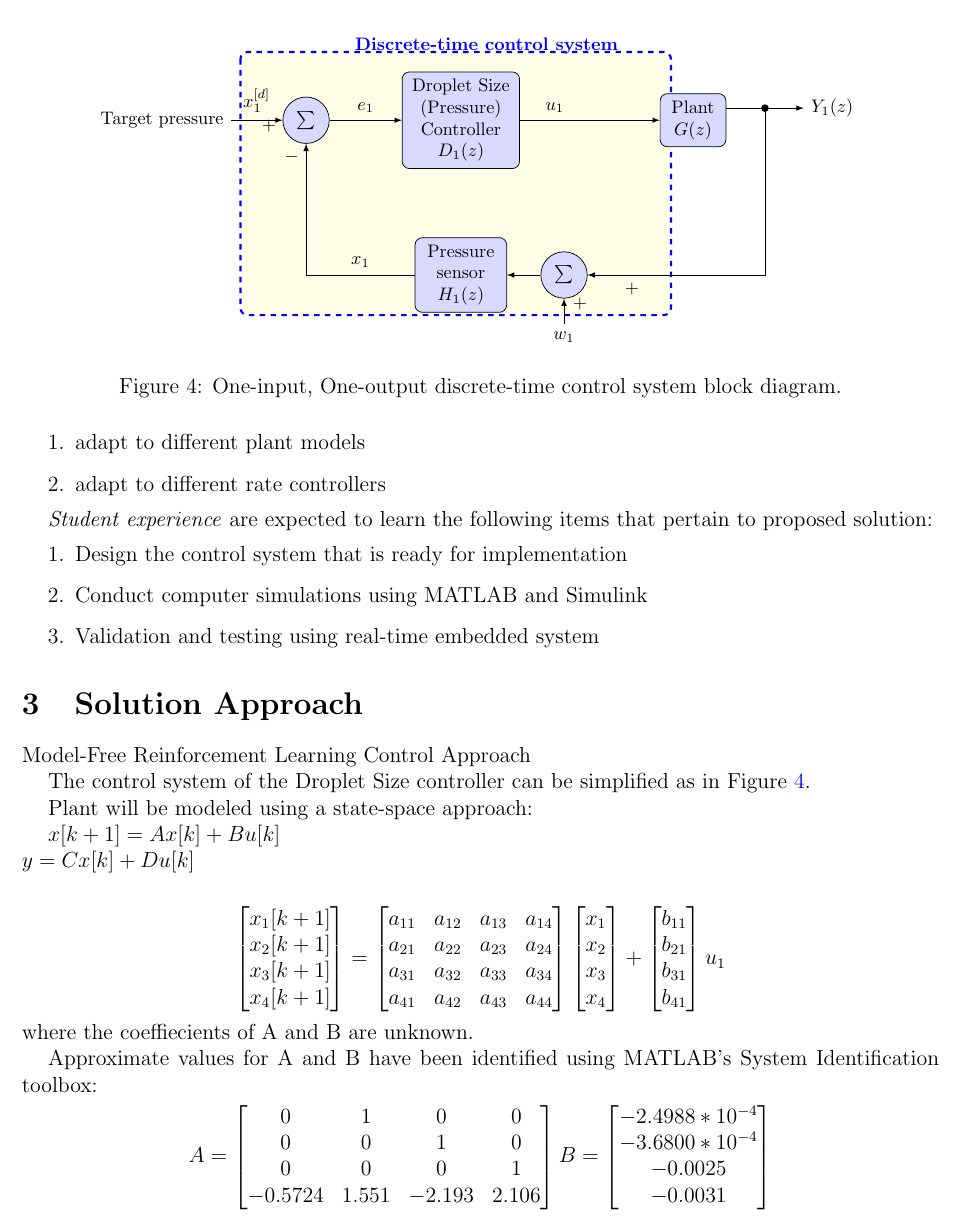
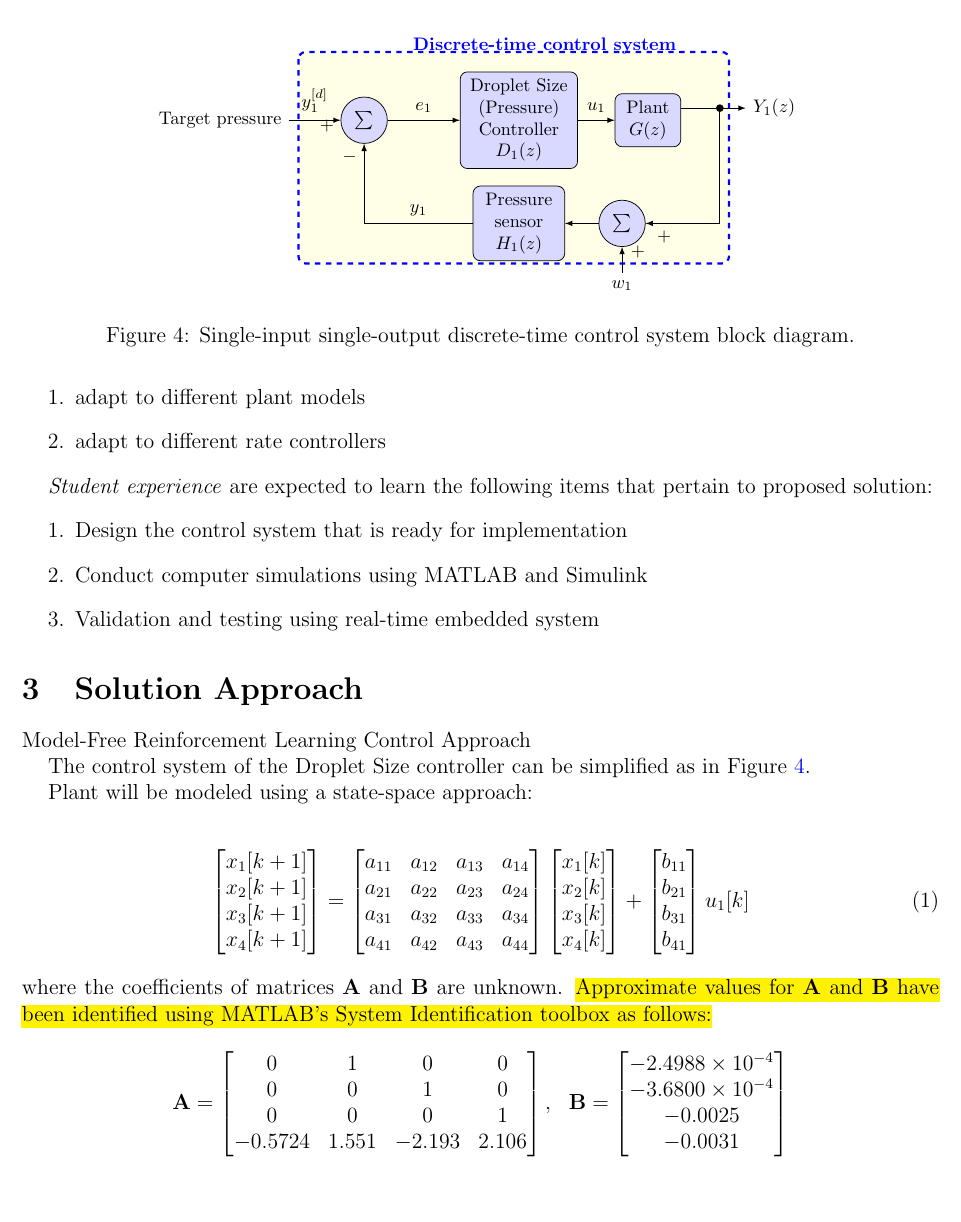
Before and after one commit to ECE-BU-Miah/TB, a LaTeX document (latexSource/mainProposal.tex, which reads latexSource/latex/tb-proposal.tex): part of page 6 of 7, cut so that both start at the same text, the shorter picture padded with empty space. Compiled offline with pdfLaTeX.

```diff
--- a/latexSource/latex/tb-proposal.tex
+++ b/latexSource/latex/tb-proposal.tex
@@ -194,29 +194,29 @@
       % Place nodes
       \node[sum](sum){$\sum$};
       \node[block, text width=2 cm, text centered, right of = sum, node distance=3 cm](D1){Droplet Size (Pressure) Controller $D_1(z)$};
-      \node[block, text width=1 cm, text centered, right of = D1, node distance=4.5 cm](G){Plant $G(z)$};
-      \node[block, text width=1.5 cm, text centered, below of = D1, node distance=3.0 cm](H1){Pressure sensor $H_1(z)$};
+      \node[block, text width=1 cm, text centered, right of = D1, node distance=2.5 cm](G){Plant $G(z)$};
+      \node[block, text width=1.5 cm, text centered, below of = D1, node distance=2.0 cm](H1){Pressure sensor $H_1(z)$};
       \node[sum, right of = H1, node distance=2 cm](sum1){$\sum$};
 
       % Connections
       \draw[latex-]
-      (sum.west)-- node[midway,above]{$x_1^{[d]}$}++(-2*\smgrid,0)node[anchor=east]{Target pressure};
+      (sum.west)-- node[midway,above]{$y_1^{[d]}$}++(-2*\smgrid,0)node[anchor=east]{Target pressure};
       \draw
       (sum.-165)node[left]{$+$};
       \draw[-latex]
       (sum.east) -- node[midway,above]{$e_1$}(D1.west);
       \draw[-latex]
-      (D1.east) -- node[near start,above]{$u_1$} (G.west);
+      (D1.east) -- node[midway,above]{$u_1$} (G.west);
 
       \draw[-latex]
-      (G.20) -- ++(3*\smgrid,0)node[above,right]{$Y_1(z)$};
+      (G.20) -- ++(2.5*\smgrid,0)node[above,right]{$Y_1(z)$};
       \draw[-latex]
       ($(G.20) + (1.5*\smgrid,0)$)node[fill,circle,inner sep=1.5pt]{} |- (sum1.east)node[very near end,below]{$+$};
 
       \draw[-latex]
       (sum1.west) -- (H1.east);
       \draw[-latex]
-      (H1.west) -|node[near start,above]{$x_1$} (sum.south)node[anchor=north east]{$-$};
+      (H1.west) -|node[near start,above]{$y_1$} (sum.south)node[anchor=north east]{$-$};
 
       \draw[latex-]
       (sum1.south) -- ++(0,-\smgrid)node[below]{$w_1$};
@@ -231,18 +231,14 @@
       \draw
       ($(D1.north)+(\smgrid,\smgrid)$)node[]{\textcolor{blue}{{\bf Discrete-time control system}}};
     \end{tikzpicture}
-  \caption[One-input, One-output discrete-time control system block diagram.]{One-input, One-output discrete-time control system block diagram.}
+  \caption[Single-input single-output discrete-time control system block diagram.]{Single-input single-output discrete-time control system block diagram.}
   \label{fig:DropletSize-ControlSystem}
 \end{figure}
 
 Plant will be modeled using a state-space approach:
 
-\begin{subequations}
-    $x[k+1] = Ax[k] + Bu[k]$ \\
-    $y = Cx[k] + Du[k]$
-\end{subequations}
-
-\begin{align*}
+\begin{align}
+  \label{eq:statespaceModel}
 \begin{bmatrix}
     x_1[k+1] \\
     x_2[k+1] \\
@@ -257,11 +253,11 @@
 \end{bmatrix}
 %\label{eq:stateMatrix}
 \begin{bmatrix}
-     x_1 \\
-     x_2\\
-     x_3\\
-     x_4
-\end{bmatrix}
+  x_1[k] \\
+  x_2[k] \\
+  x_3[k] \\
+  x_4[k]
+  \end{bmatrix}
 +
 %\label{eq:matrixB}
 \begin{bmatrix}
@@ -271,24 +267,24 @@
     b_{41}
 \end{bmatrix}
 %\label{eq:inputMatrix}
-u_1
-\end{align*}
-where the coeffiecients of A and B are unknown.
-
-Approximate values for A and B have been identified using MATLAB's System Identification toolbox:
+u_1[k]
+\end{align}
+%
+where the coefficients of matrices ${\bf A}$ and ${\bf B}$ are unknown.
+\highlight{Approximate values for ${\bf A}$ and ${\bf B}$ have been identified using MATLAB's System Identification toolbox as follows:}
 %
 \begin{align*}
-A=
+{\bf A}=
 \begin{bmatrix}
   0 &  1 & 0 & 0\\
   0 &  0 & 1 & 0\\
   0 &  0 & 0 & 1\\
   -0.5724 & 1.551 & -2.193 & 2.106
-\end{bmatrix}
-B=
+\end{bmatrix},~~
+{\bf B}=
 \begin{bmatrix}
-    -2.4988*10^{-4}\\
-    -3.6800*10^{-4}\\
+    -2.4988\times 10^{-4}\\
+    -3.6800\times 10^{-4}\\
     -0.0025\\
     -0.0031
 \end{bmatrix}
@@ -298,2 +294 @@
 
-A typical pressure range is around 55 to 80psi.
--- a/latexSource/mainProposal.tex
+++ b/latexSource/mainProposal.tex
@@ -1,8 +1,8 @@
 \documentclass[12pt]{article}
 \def\name{Suruz Miah}
 \def\grantName{TeeJet Adaptive Controls Research Project~--~2020}
-\def\proposalTitle{Model-Free Adaptive Flow Rate Control of Heterogeneous Agricultural
-  Spraying Machines}
+\def\proposalTitle{Model-Free Adaptive Controllers for Flow Rate and Droplet
+  Size of Heterogeneous Agricultural Spraying Machines}
 
 
 \def\dept{Electrical and Computer Engineering Department}
@@ -93,6 +92,9 @@
 %\lfoot{\grantName}   % header at lower left corner
 \lfoot{Application Data Management}   % header at lower left corner
 \rfoot{Control System Technology}   % header at lower right corner
+
+\usepackage[printwatermark]{xwatermark}
+\newwatermark[allpages,color=red!15,angle=45,scale=3,xpos=0,ypos=0]{DRAFT}  % or "firstpage"
 
 
 \begin{document}
```
Also changed, not shown: initialResults_20200715/Results.pdf (added), latexSource/mainProposal.pdf, latexSource/latex/tb-proposal.tex (24 more changed lines), latexSource/mainProposal.tex (3 more changed lines), 2 other files.
